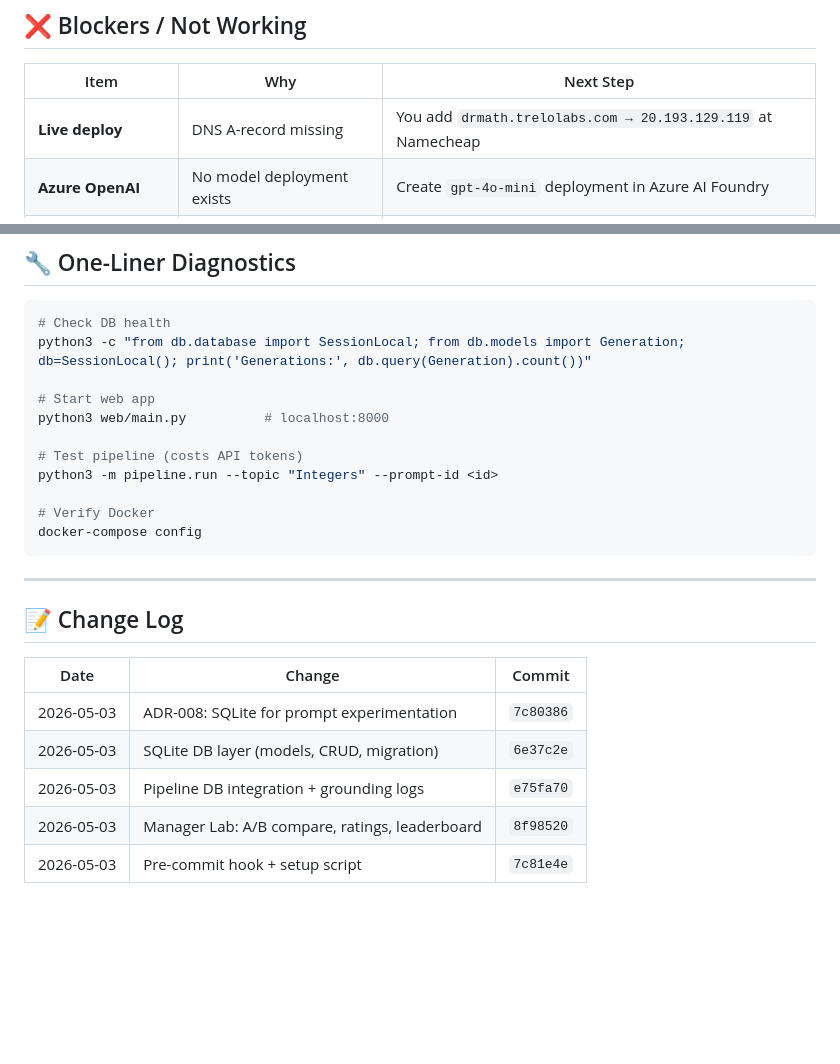
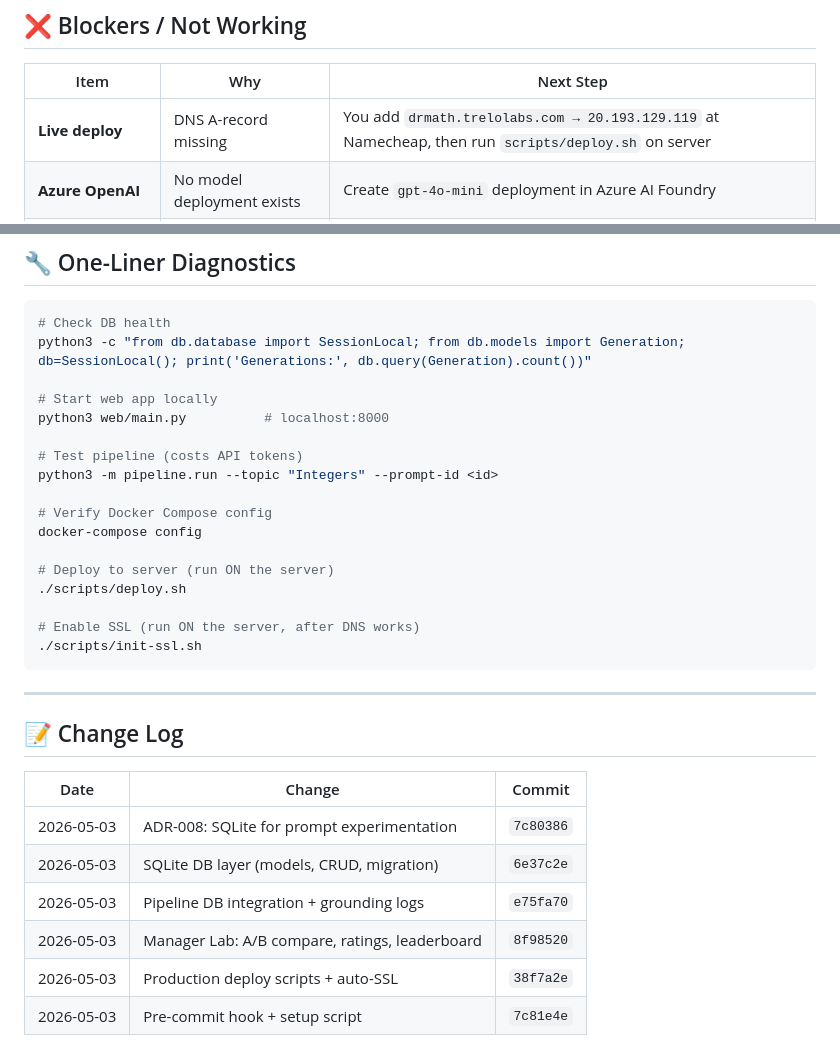
Before and after one commit to shivaram19/drmath, a Markdown page: STATE.md, 2 parts joined by grey strips. GitHub-like rendering; blank space fills up the shorter version.

Commit message:
docs: Update STATE.md with deployment scripts and SSL flow

````diff
--- a/STATE.md
+++ b/STATE.md
@@ -29,7 +29,7 @@
 
 | Item | Why | Next Step |
 |---|---|---|
-| **Live deploy** | DNS A-record missing | You add `drmath.trelolabs.com → 20.193.129.119` at Namecheap |
+| **Live deploy** | DNS A-record missing | You add `drmath.trelolabs.com → 20.193.129.119` at Namecheap, then run `scripts/deploy.sh` on server |
 | **Azure OpenAI** | No model deployment exists | Create `gpt-4o-mini` deployment in Azure AI Foundry |
 | **HTTPS/SSL** | Needs live server first | Run Certbot after DNS + deploy |
 | **Student session UI** | Not built yet | Phase after manager workflow stabilizes |
@@ -110,14 +110,20 @@ No passwords. Open access.
 # Check DB health
 python3 -c "from db.database import SessionLocal; from db.models import Generation; db=SessionLocal(); print('Generations:', db.query(Generation).count())"
 
-# Start web app
+# Start web app locally
 python3 web/main.py          # localhost:8000
 
 # Test pipeline (costs API tokens)
 python3 -m pipeline.run --topic "Integers" --prompt-id <id>
 
-# Verify Docker
+# Verify Docker Compose config
 docker-compose config
+
+# Deploy to server (run ON the server)
+./scripts/deploy.sh
+
+# Enable SSL (run ON the server, after DNS works)
+./scripts/init-ssl.sh
 ```
 
 ---
@@ -130,4 +136,5 @@ docker-compose config
 | 2026-05-03 | SQLite DB layer (models, CRUD, migration) | `6e37c2e` |
 | 2026-05-03 | Pipeline DB integration + grounding logs | `e75fa70` |
 | 2026-05-03 | Manager Lab: A/B compare, ratings, leaderboard | `8f98520` |
+| 2026-05-03 | Production deploy scripts + auto-SSL | `38f7a2e` |
 | 2026-05-03 | Pre-commit hook + setup script | `7c81e4e` |
````
